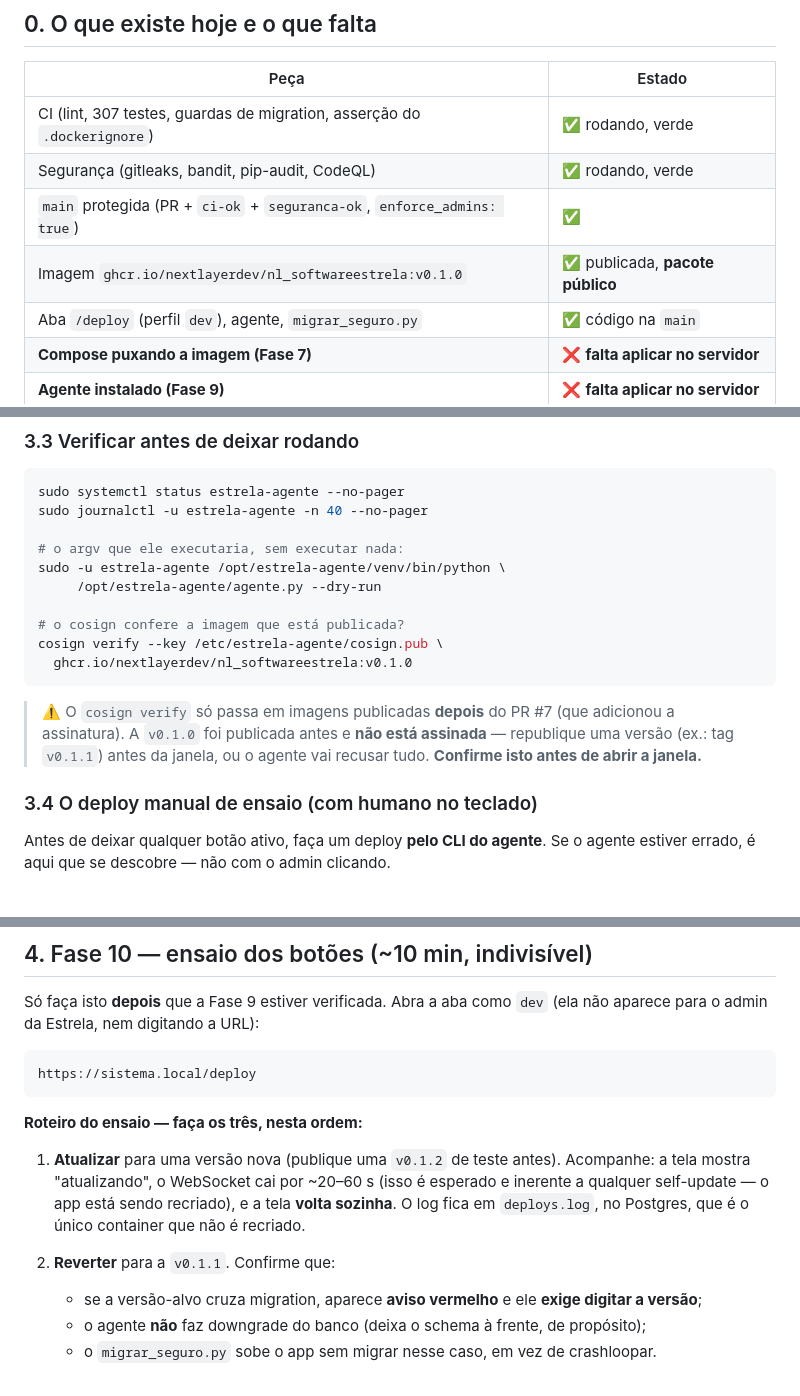
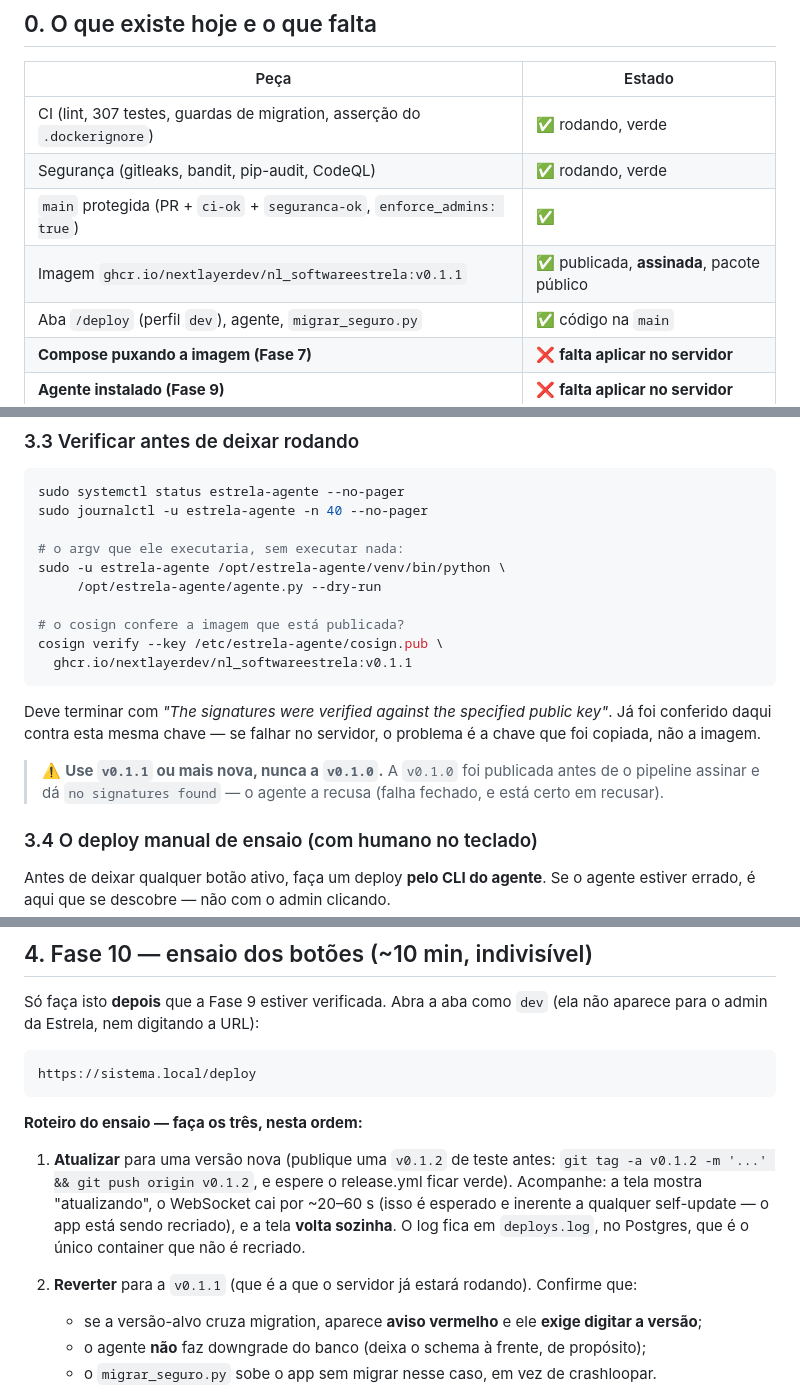
Before and after one commit to NextLayerDev/nl_softwareEstrela, a Markdown page: docs/runbook-go-live-deploy.md, 3 parts joined by grey strips. Drawn GitHub-style; blank space fills up the shorter version.

````diff
--- a/docs/runbook-go-live-deploy.md
+++ b/docs/runbook-go-live-deploy.md
@@ -16,7 +16,7 @@
 | CI (lint, 307 testes, guardas de migration, asserção do `.dockerignore`) | ✅ rodando, verde |
 | Segurança (gitleaks, bandit, pip-audit, CodeQL) | ✅ rodando, verde |
 | `main` protegida (PR + `ci-ok` + `seguranca-ok`, `enforce_admins: true`) | ✅ |
-| Imagem `ghcr.io/nextlayerdev/nl_softwareestrela:v0.1.0` | ✅ publicada, **pacote público** |
+| Imagem `ghcr.io/nextlayerdev/nl_softwareestrela:v0.1.1` | ✅ publicada, **assinada**, pacote público |
 | Aba `/deploy` (perfil `dev`), agente, `migrar_seguro.py` | ✅ código na `main` |
 | **Compose puxando a imagem (Fase 7)** | ❌ **falta aplicar no servidor** |
 | **Agente instalado (Fase 9)** | ❌ **falta aplicar no servidor** |
@@ -235,13 +235,15 @@ sudo -u estrela-agente /opt/estrela-agente/venv/bin/python \
 
 # o cosign confere a imagem que está publicada?
 cosign verify --key /etc/estrela-agente/cosign.pub \
-  ghcr.io/nextlayerdev/nl_softwareestrela:v0.1.0
+  ghcr.io/nextlayerdev/nl_softwareestrela:v0.1.1
 ```
 
-> ⚠️ O `cosign verify` só passa em imagens publicadas **depois** do PR #7 (que adicionou a
-> assinatura). A `v0.1.0` foi publicada antes e **não está assinada** — republique uma versão
-> (ex.: tag `v0.1.1`) antes da janela, ou o agente vai recusar tudo. **Confirme isto antes de
-> abrir a janela.**
+Deve terminar com *"The signatures were verified against the specified public key"*. Já foi
+conferido daqui contra esta mesma chave — se falhar no servidor, o problema é a chave que foi
+copiada, não a imagem.
+
+> ⚠️ **Use `v0.1.1` ou mais nova, nunca a `v0.1.0`.** A `v0.1.0` foi publicada antes de o pipeline
+> assinar e dá `no signatures found` — o agente a recusa (falha fechado, e está certo em recusar).
 
 ### 3.4 O deploy manual de ensaio (com humano no teclado)
 
@@ -272,12 +274,12 @@ https://sistema.local/deploy
 
 **Roteiro do ensaio — faça os três, nesta ordem:**
 
-1. **Atualizar** para uma versão nova (publique uma `v0.1.2` de teste antes).
+1. **Atualizar** para uma versão nova (publique uma `v0.1.2` de teste antes: `git tag -a v0.1.2 -m '...' && git push origin v0.1.2`, e espere o release.yml ficar verde).
    Acompanhe: a tela mostra "atualizando", o WebSocket cai por ~20–60 s (isso é esperado e
    inerente a qualquer self-update — o app está sendo recriado), e a tela **volta sozinha**. O log
    fica em `deploys.log`, no Postgres, que é o único container que não é recriado.
 
-2. **Reverter** para a `v0.1.1`. Confirme que:
+2. **Reverter** para a `v0.1.1` (que é a que o servidor já estará rodando). Confirme que:
    - se a versão-alvo cruza migration, aparece **aviso vermelho** e ele **exige digitar a versão**;
    - o agente **não** faz downgrade do banco (deixa o schema à frente, de propósito);
    - o `migrar_seguro.py` sobe o app sem migrar nesse caso, em vez de crashloopar.
````
Also changed, not shown: other parts of docs/runbook-go-live-deploy.md (+3 -3 lines).
